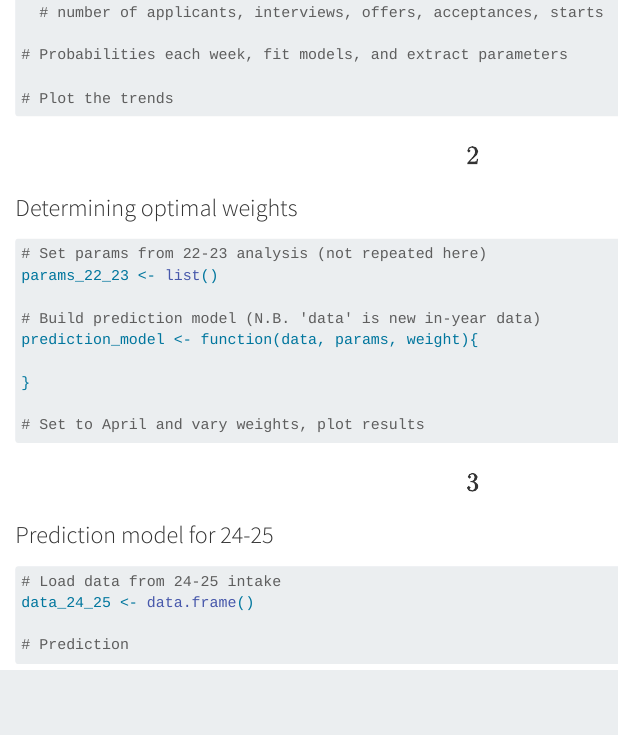
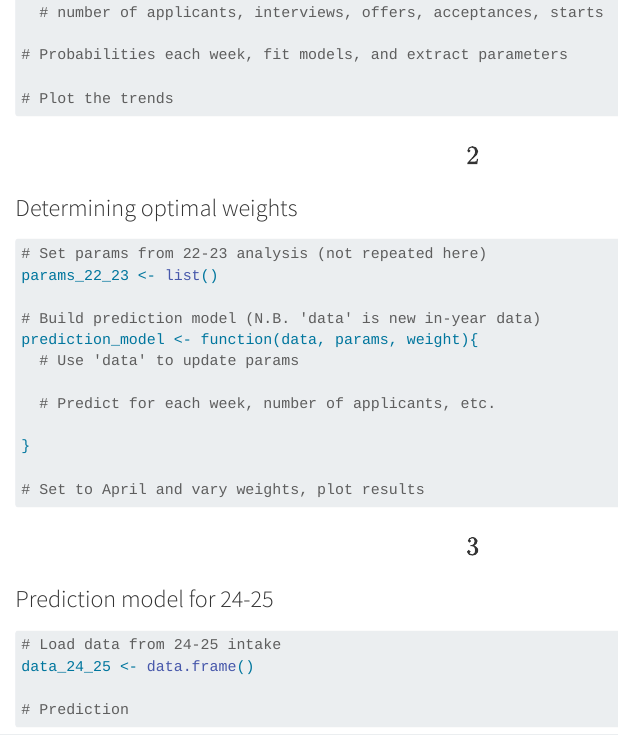
Before and after one commit to calumdavey/ite_recruitment, a Quarto document (model.qmd): the page in a window 1100 px wide, from 920 px down. Rendered offline with R 4.5, knitr and Pandoc in place of Quarto, with nearby package versions.

Commit message:
minor changes

```diff
--- a/model.qmd
+++ b/model.qmd
@@ -68,6 +68,9 @@ params_22_23 <- list()
 
 # Build prediction model (N.B. 'data' is new in-year data)
 prediction_model <- function(data, params, weight){
+  # Use 'data' to update params
+
+  # Predict for each week, number of applicants, etc.
 
 }
 
```
Also changed, not shown: model.html.
